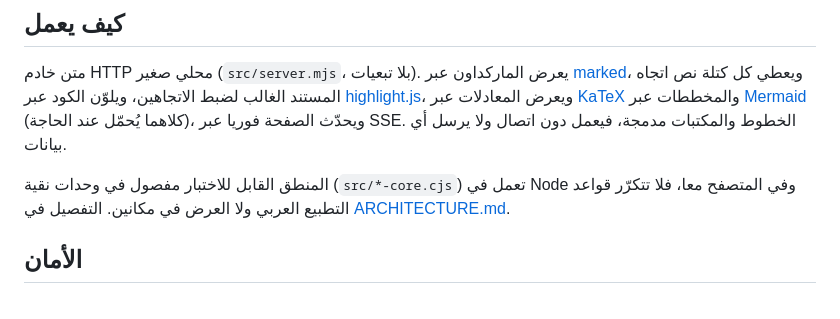
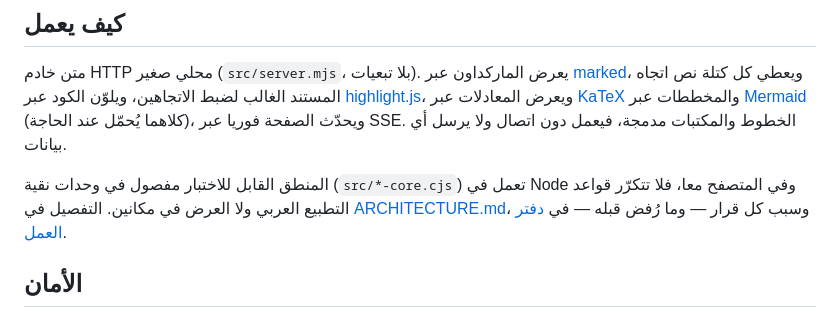
Before and after one commit to Ajarallah/matn, a Markdown page: README.md, the part around one of its changes. GitHub-like rendering.

```diff
--- a/README.md
+++ b/README.md
@@ -181,7 +182,8 @@ LaunchServices — بلا حاجة إلى Homebrew أو `duti`. وإن تعذّ
 
 المنطق القابل للاختبار مفصول في وحدات نقية (`src/*-core.cjs`) تعمل في Node وفي المتصفح
 معا، فلا تتكرّر قواعد التطبيع العربي ولا العرض في مكانين. التفصيل في
-[ARCHITECTURE.md](./ARCHITECTURE.md).
+[ARCHITECTURE.md](./ARCHITECTURE.md)، وسبب كل قرار — وما رُفض قبله — في
+[دفتر العمل](./plans/README.md).
 
 ## الأمان
 
```
Also changed, not shown: other parts of README.md (+1 -0 lines), README.en.md (+3 -1 lines).
